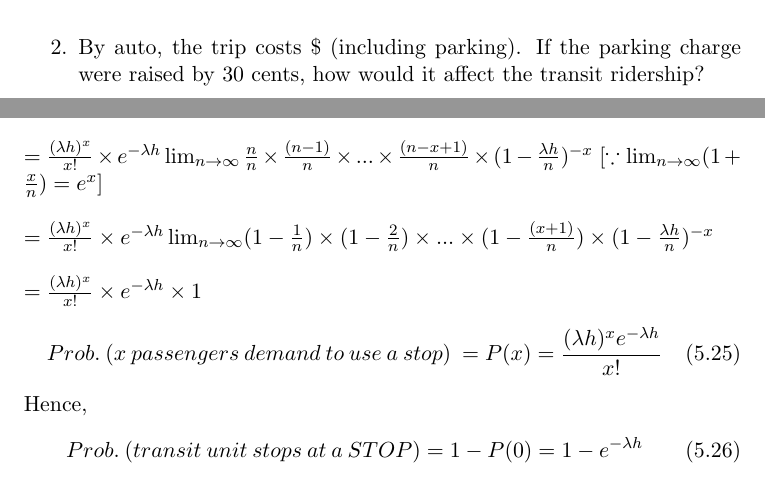
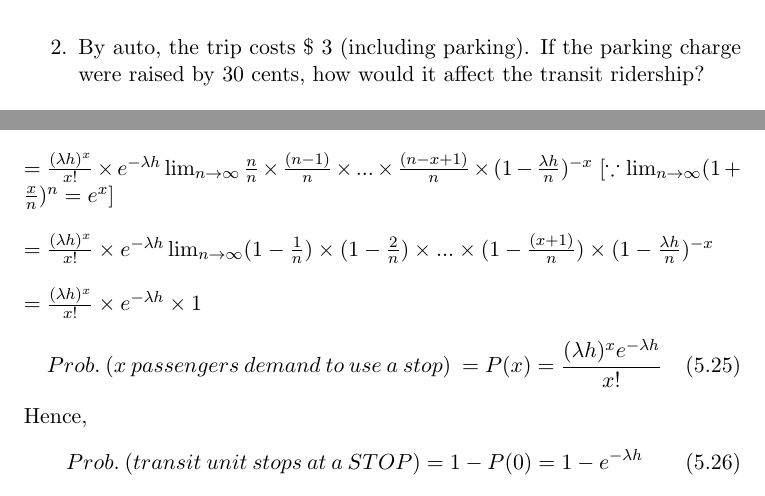
Before and after one commit to shredderbvek/RoadTransportionManagementManualLatexFiles, a LaTeX thesis (main.tex, which reads mainmatter/ch3.tex, mainmatter/ch5.tex): two parts of pages 73 and 119 of 228, joined at a grey line, cut so that both start at the same text. Compiled offline with pdfLaTeX.

Commit message:
fixed exponential function formula in chapter 5

```diff
--- a/mainmatter/ch3.tex
+++ b/mainmatter/ch3.tex
@@ -486,7 +486,7 @@ Where,\\
 \hspace*{10mm} $I$ = average income (dollars)
 \begin{enumerate}
 	\item There are currently 10,000 persons per hour riding the transit system, at a flat fare of \$1 per ride. What would be the change in ridership with a 90 cent fare? What would be company gain/lose per hour?
-	\item By auto, the trip costs \$ (including parking). If the parking charge were raised by 30 cents, how would it affect the transit ridership?
+	\item By auto, the trip costs \$ 3 (including parking). If the parking charge were raised by 30 cents, how would it affect the transit ridership?
 	\item The average income of auto riders is \$15,000 per year. What raise in salary will rider require to cover their costs in view of the change in parking charge noted in the second question?
 \end{enumerate}
 \textit{Solution}:\\\\
--- a/mainmatter/ch5.tex
+++ b/mainmatter/ch5.tex
@@ -365,7 +365,7 @@ $ \lim_{n \to \infty} P(X = x) = \lim_{n \to \infty} \binom{n}{x} (\frac{\lambda
 $ = \lim_{n \to \infty} \frac{n!}{(n-x)! x! } \times (\frac{\lambda h}{n})^x \times (1 - \frac{\lambda h}{n})^{n-x}  $\\\\
 $ =  \lim_{n \to \infty} \frac{n\times (n-1)...\times (n-x+1)\times (n-x)!}{(n-x)! x!} \times (\frac{\lambda h}{n})^x \times (1 - \frac{\lambda h}{n})^{n-x}$\\\\
 $ = \frac{(\lambda h)^x}{x!} \lim_{n \to \infty} \frac{n\times (n-1)...\times (n-x+1)}{n^x} \times (1 - \frac{\lambda h}{n})^n \times (1 - \frac{\lambda h}{n})^{-x} $\\\\
-$  = \frac{(\lambda h)^x}{x!} \times e^{-\lambda h} \lim_{n \to \infty} \frac{n}{n} \times \frac{(n-1)}{n} \times...\times \frac{(n-x+1)}{n} \times (1 - \frac{\lambda h}{n})^{-x} $ [$ \because \lim_{n \to \infty} (1 + \frac{x}{n}) = e^x$] \\\\
+$  = \frac{(\lambda h)^x}{x!} \times e^{-\lambda h} \lim_{n \to \infty} \frac{n}{n} \times \frac{(n-1)}{n} \times...\times \frac{(n-x+1)}{n} \times (1 - \frac{\lambda h}{n})^{-x} $ [$ \because \lim_{n \to \infty} (1 + \frac{x}{n})^n = e^x$] \\\\
 $  = \frac{(\lambda h)^x}{x!} \times e^{-\lambda h} \lim_{n \to \infty} (1 - \frac{1}{n}) \times (1 - \frac{2}{n}) \times...\times (1 - \frac{(x+1)}{n}) \times (1 - \frac{\lambda h}{n})^{-x} $\\\\
 $  = \frac{(\lambda h)^x}{x!} \times e^{-\lambda h} \times 1 $
 \begin{equation}
```
Also changed, not shown: main.pdf, 2 other files.
